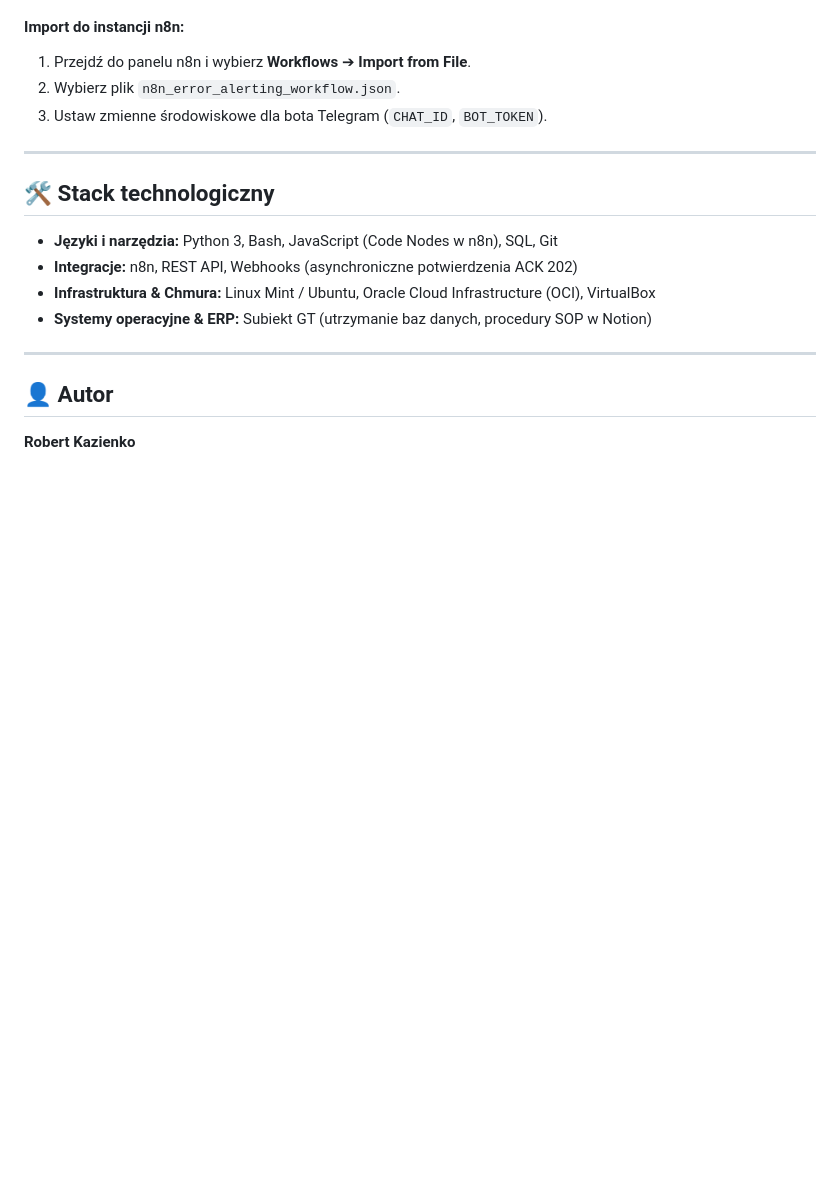
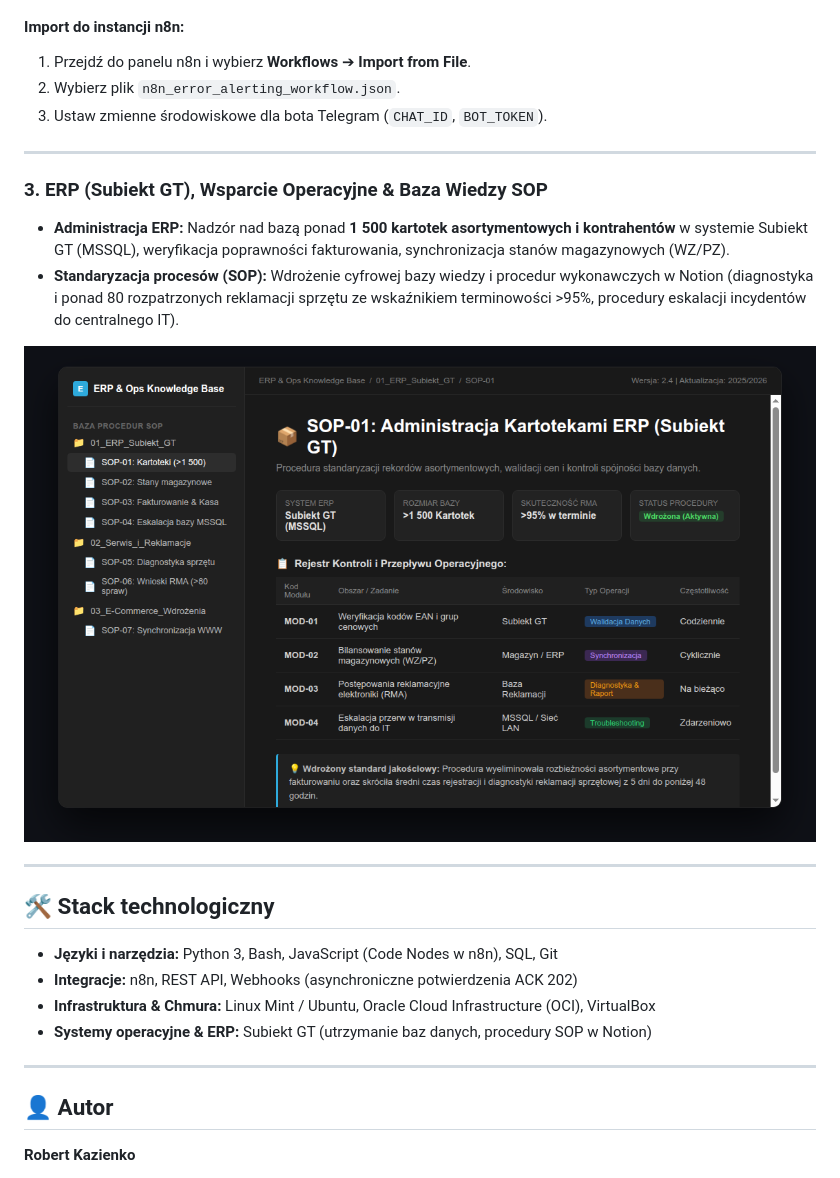
Before and after one commit to robsonovski/it-automations-and-scripts, a Markdown page: README.md, the part around the change. Drawn GitHub-style; pictures changed too: assets/erp_subiekt_sop_showcase.png (added); blank space fills up the shorter version.

Commit message:
docs: add ERP Subiekt GT & SOP knowledge base showcase graphic

```diff
--- a/README.md
+++ b/README.md
@@ -50,6 +50,14 @@ Produkcyjny scenariusz centralnego monitoringu, obsługi wyjątków i powiadomie
 
 ---
 
+### 3. ERP (Subiekt GT), Wsparcie Operacyjne & Baza Wiedzy SOP
+* **Administracja ERP:** Nadzór nad bazą ponad **1 500 kartotek asortymentowych i kontrahentów** w systemie Subiekt GT (MSSQL), weryfikacja poprawności fakturowania, synchronizacja stanów magazynowych (WZ/PZ).
+* **Standaryzacja procesów (SOP):** Wdrożenie cyfrowej bazy wiedzy i procedur wykonawczych w Notion (diagnostyka i ponad 80 rozpatrzonych reklamacji sprzętu ze wskaźnikiem terminowości >95%, procedury eskalacji incydentów do centralnego IT).
+
+![Baza Wiedzy SOP i Procedury ERP](assets/erp_subiekt_sop_showcase.png)
+
+---
+
 ## 🛠 Stack technologiczny
 * **Języki i narzędzia:** Python 3, Bash, JavaScript (Code Nodes w n8n), SQL, Git
 * **Integracje:** n8n, REST API, Webhooks (asynchroniczne potwierdzenia ACK 202)
```
